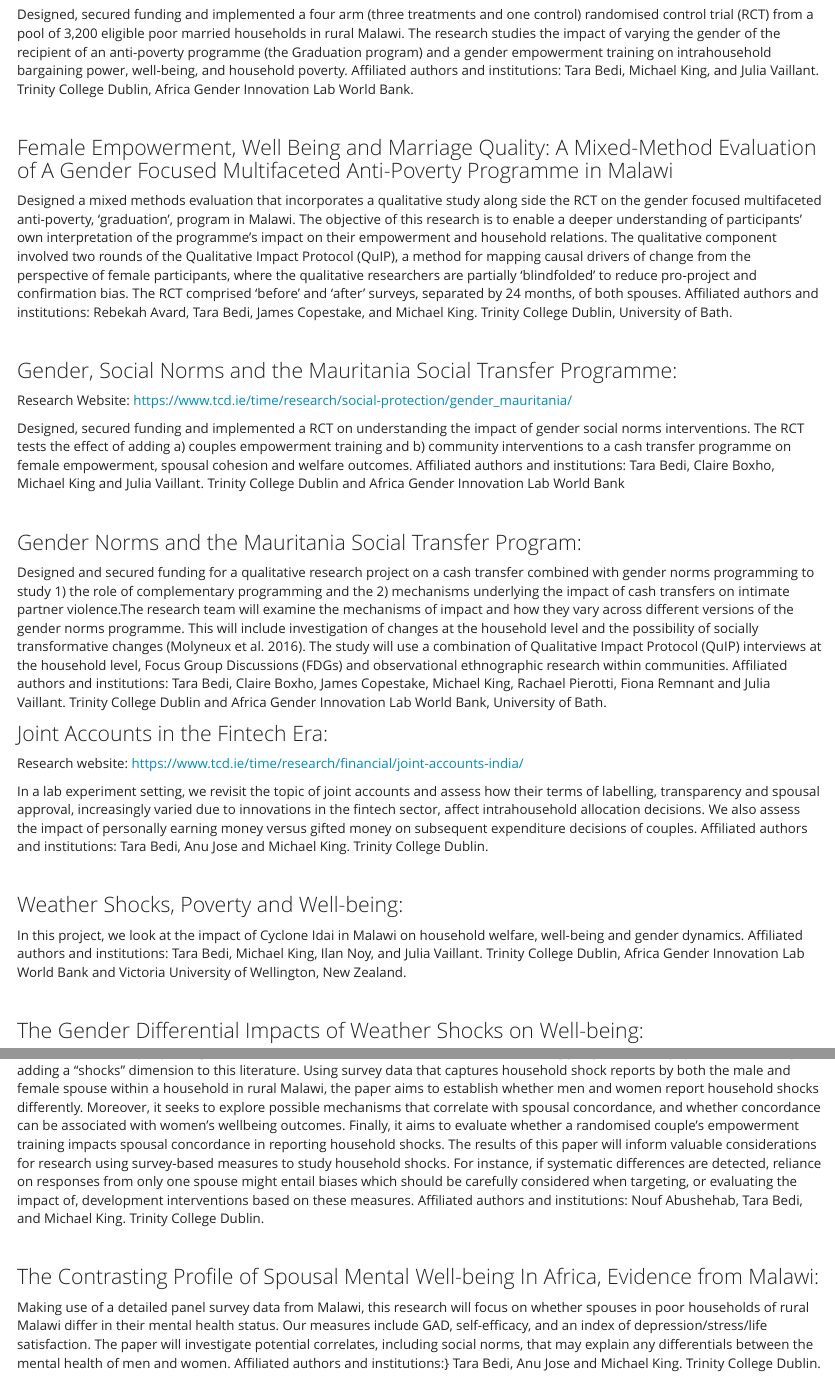
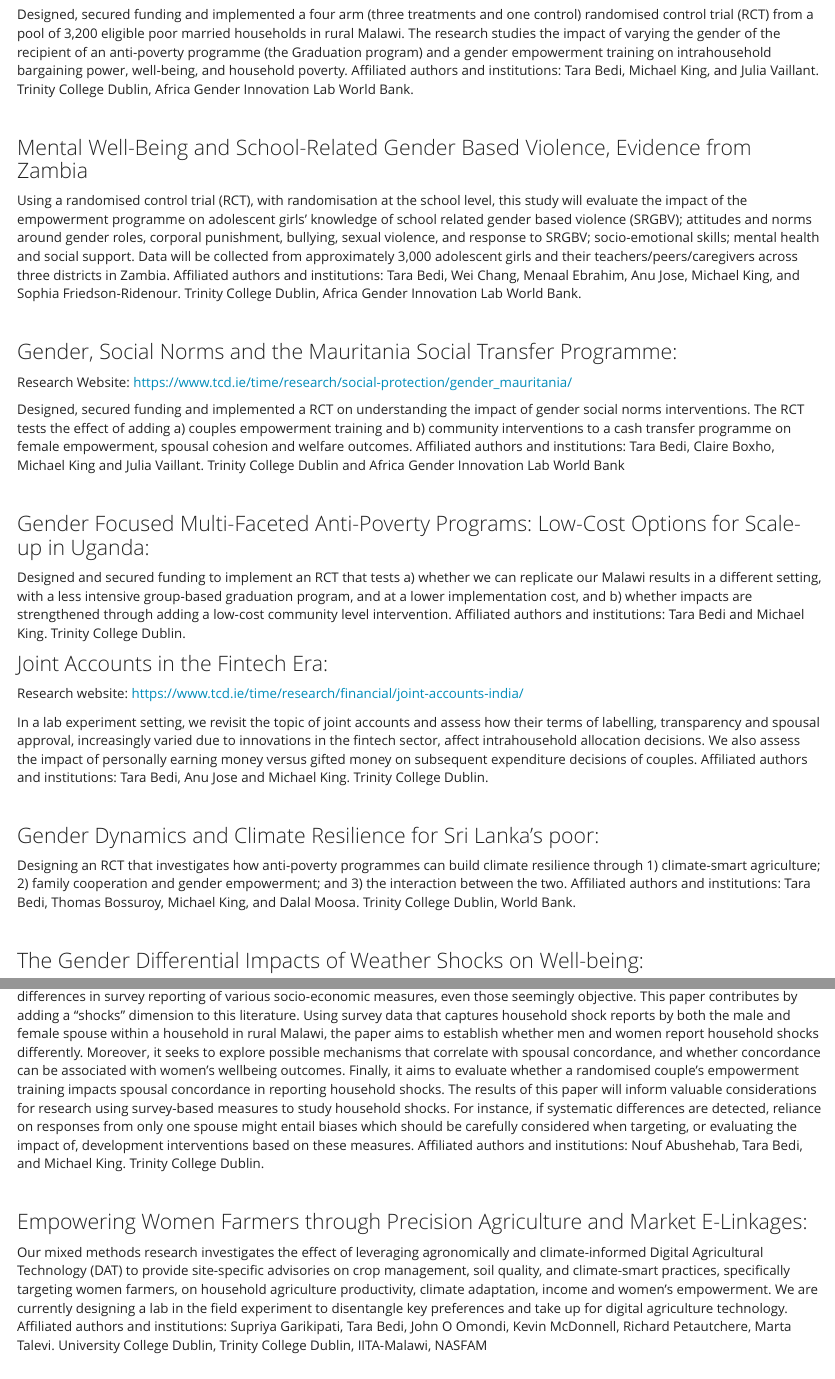
Before and after one commit to tarabedi/tarabedi.github.io, an R Markdown document (docs/research_projects.Rmd): the page in a window 1100 px wide, from 200 px down, and a second part further down, joined at a grey line. Rendered offline with R 4.5, knitr and Pandoc, with nearby package versions.

Commit message:
publication update

```diff
--- a/docs/research_projects.Rmd
+++ b/docs/research_projects.Rmd
@@ -16,11 +16,9 @@ Designed, secured funding and implemented a four arm (three treatments and one c
 
 <br>
 
-### Female Empowerment, Well Being and Marriage Quality: A Mixed-Method Evaluation of A Gender Focused Multifaceted Anti-Poverty Programme in Malawi
+### Mental Well-Being and School-Related Gender Based Violence, Evidence from Zambia
 
-Designed a mixed methods evaluation that incorporates a qualitative study along side the RCT on the gender focused multifaceted anti-poverty, ‘graduation’, program in Malawi. The objective of this research is to enable a deeper understanding of participants’ own interpretation of the programme’s impact on their empowerment and household relations. The qualitative component involved two rounds of the Qualitative Impact Protocol (QuIP), a method for mapping causal drivers of change from the perspective of female participants, where the qualitative researchers are partially ‘blindfolded’ to reduce pro-project and confirmation bias. The RCT comprised ‘before’ and ‘after’ surveys, separated by 24 months, of both spouses. Affiliated authors and institutions: Rebekah Avard, Tara Bedi, James Copestake, and Michael King. Trinity College Dublin, University of Bath.
-
-
+Using a randomised control trial (RCT), with randomisation at the school level, this study will evaluate the impact of the empowerment programme on adolescent girls' knowledge of school related gender based violence (SRGBV); attitudes and norms around gender roles, corporal punishment, bullying, sexual violence, and response to SRGBV; socio-emotional skills; mental health and social support. Data will be collected from approximately 3,000 adolescent girls and their teachers/peers/caregivers across three districts in Zambia. Affiliated authors and institutions: Tara Bedi, Wei Chang, Menaal Ebrahim, Anu Jose, Michael King, and Sophia Friedson-Ridenour. Trinity College Dublin, Africa Gender Innovation Lab World Bank.
 
 
 <br>
@@ -32,8 +30,8 @@ Designed, secured funding and implemented a RCT on understanding the impact of g
 
 <br>
 
-###  Gender Norms and the Mauritania Social Transfer Program:
-Designed and secured funding for a qualitative research project on a cash transfer combined with gender norms programming to study 1) the role of complementary programming and the 2) mechanisms underlying the impact of cash transfers on intimate partner violence.The research team will examine the mechanisms of impact and how they vary across different versions of the gender norms programme. This will include investigation of changes at the household level and the possibility of socially transformative changes (Molyneux et al. 2016). The study will use a combination of Qualitative Impact Protocol (QuIP) interviews at the household level, Focus Group Discussions (FDGs) and observational ethnographic research within communities. Affiliated authors and institutions: Tara Bedi, Claire Boxho, James Copestake, Michael King, Rachael Pierotti, Fiona Remnant and Julia Vaillant. Trinity College Dublin and Africa Gender Innovation Lab World Bank, University of Bath.
+###  Gender Focused Multi-Faceted Anti-Poverty Programs: Low-Cost Options for Scale-up in Uganda:
+Designed and secured funding to implement an RCT that tests a) whether we can replicate  our Malawi results in a different setting, with a less intensive group-based graduation program, and at a lower implementation cost, and b) whether impacts are strengthened through adding a low-cost community level intervention. Affiliated authors and institutions: Tara Bedi and Michael King.  Trinity College Dublin.
 
 
 
@@ -46,9 +44,9 @@ In a lab experiment setting, we revisit the topic of joint accounts and assess h
 <br>
 
 
-### Weather Shocks, Poverty and Well-being:
+### Gender Dynamics and Climate Resilience for Sri Lanka's poor:
 
-In this project, we look at the impact of Cyclone Idai in Malawi on household welfare, well-being and gender dynamics. Affiliated authors and institutions: Tara Bedi, Michael King, Ilan Noy, and Julia Vaillant. Trinity College Dublin, Africa Gender Innovation Lab World Bank and Victoria University of Wellington, New Zealand.
+Designing an RCT that investigates how anti-poverty programmes can build climate resilience through 1) climate-smart agriculture; 2)  family cooperation and gender empowerment;  and 3) the interaction between the two.  Affiliated authors and institutions: Tara Bedi, Thomas Bossuroy, Michael King, and Dalal Moosa. Trinity College Dublin, World Bank.
 
 <br>
 
@@ -63,7 +61,8 @@ Poor households are more susceptible to face negative shocks, which may undermin
 
 <br>
 
-### The Contrasting Profile of Spousal Mental Well-being In Africa, Evidence from Malawi:
-Making use of a detailed panel survey data from Malawi, this research will focus on whether spouses in poor households of rural Malawi differ in their mental health status. Our measures include GAD, self-efficacy, and an index of depression/stress/life satisfaction. The paper will investigate potential correlates, including social norms, that may explain any differentials between the mental health of men and women. Affiliated authors and institutions:} Tara Bedi,  Anu Jose and Michael King. Trinity College Dublin.
+### Empowering Women Farmers through Precision Agriculture and Market E-Linkages:
+
+Our mixed methods research  investigates the effect of leveraging agronomically and climate-informed Digital Agricultural Technology (DAT) to provide site-specific advisories on crop management, soil quality, and climate-smart practices, specifically targeting women farmers, on household agriculture productivity, climate adaptation, income and women's empowerment. We are currently designing a lab in the field experiment to disentangle key preferences and take up for digital agriculture technology. Affiliated authors and institutions: Supriya Garikipati, Tara Bedi, John O Omondi,  Kevin McDonnell, Richard Petautchere, Marta Talevi.  University College Dublin, Trinity College Dublin, IITA-Malawi, NASFAM
 
 <br>
```
Also changed, not shown: 1 other file.
